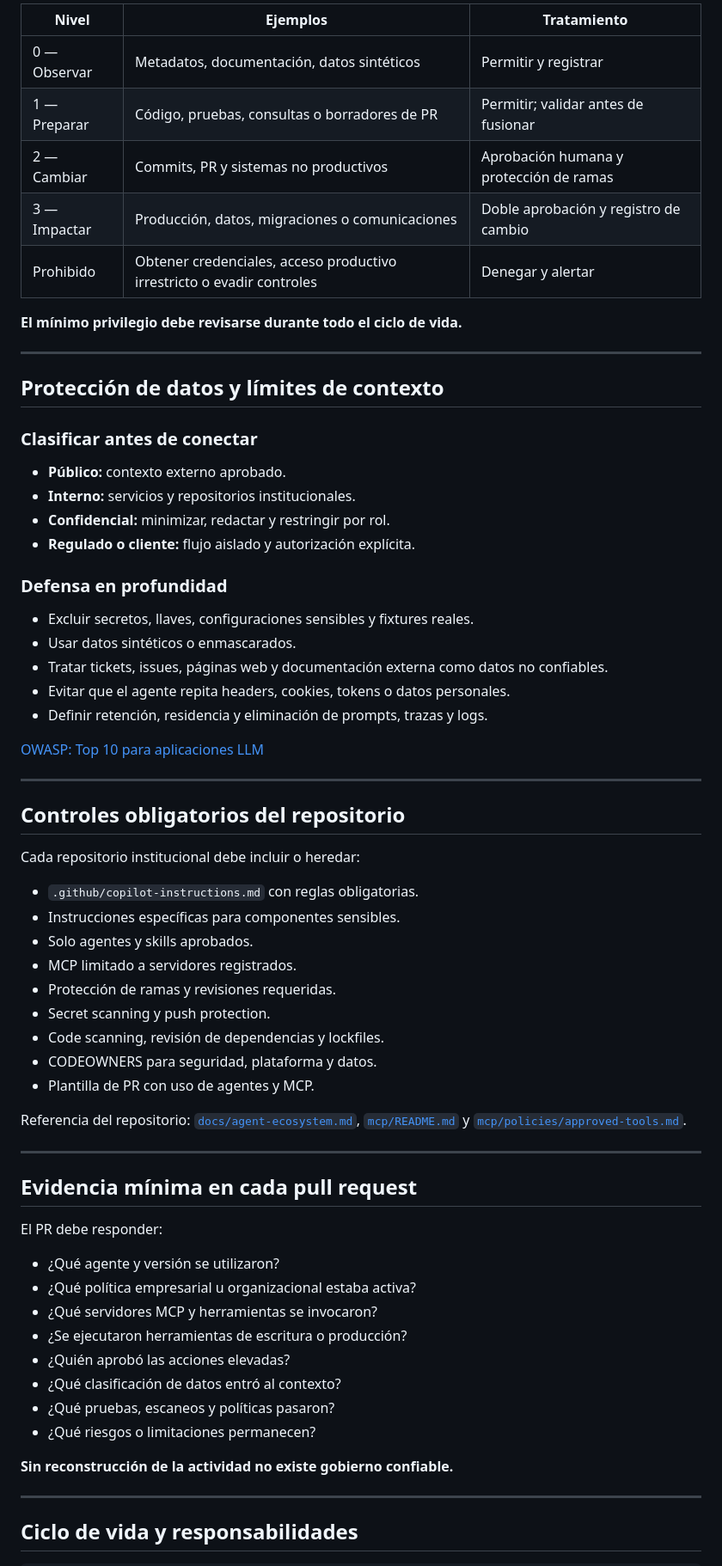
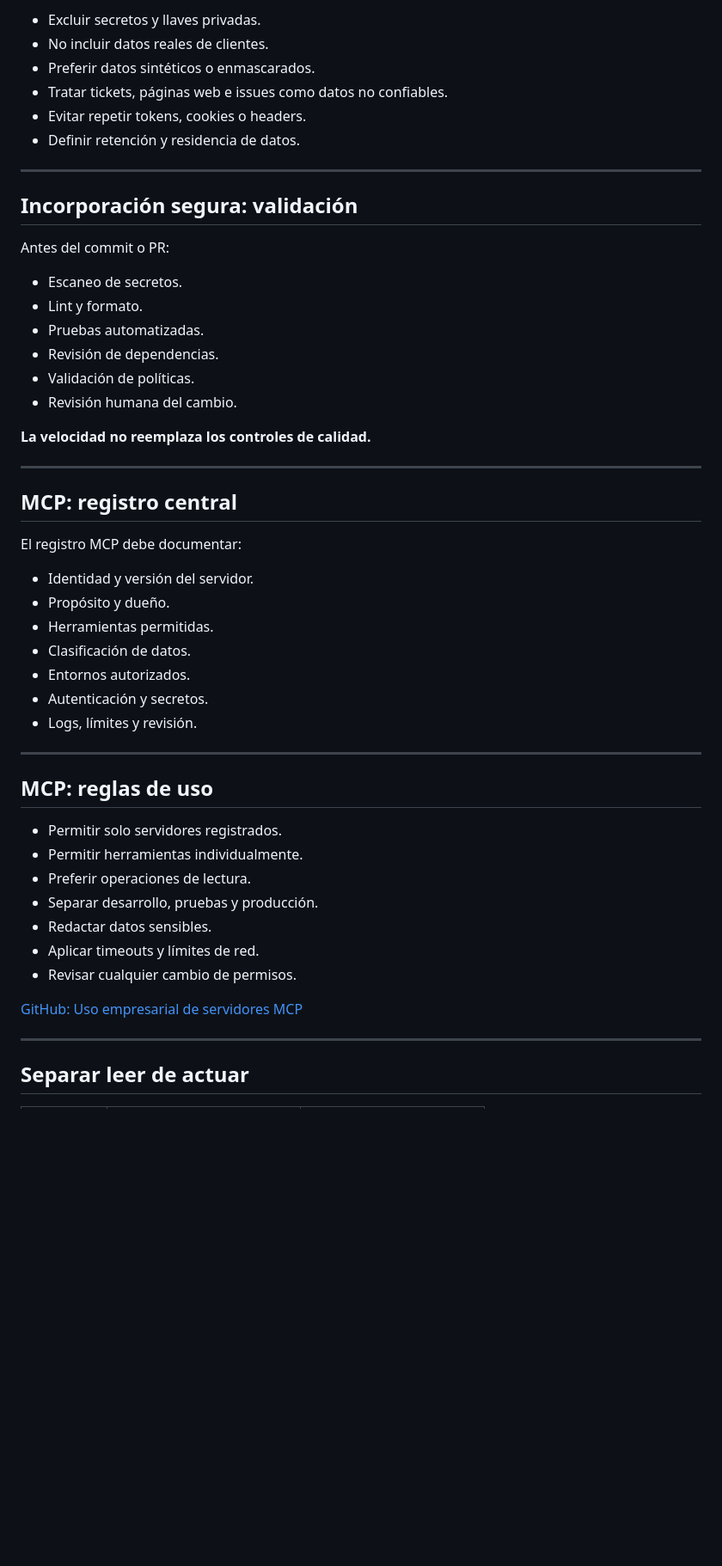
Before and after one commit to whsalazar-org/banco-chile-demo, a Markdown page: docs/presentations/agentes-locales-seguros-centralizados-es.md, the part around one of its changes. Shown at 86% size. Rendered like a GitHub page; blank space fills up the shorter version.

Commit message:
docs: split Spanish agent presentation into concise slides

```diff
--- a/docs/presentations/agentes-locales-seguros-centralizados-es.md
+++ b/docs/presentations/agentes-locales-seguros-centralizados-es.md
@@ -149,71 +125,55 @@ Con **Registry only**, los servidores MCP locales deben usar el ID exacto regist
 
-| Nivel | Ejemplos | Tratamiento |
-| --- | --- | --- |
-| 0 — Observar | Metadatos, documentación, datos sintéticos | Permitir y registrar |
-| 1 — Preparar | Código, pruebas, consultas o borradores de PR | Permitir; validar antes de fusionar |
-| 2 — Cambiar | Commits, PR y sistemas no productivos | Aprobación humana y protección de ramas |
-| 3 — Impactar | Producción, datos, migraciones o comunicaciones | Doble aprobación y registro de cambio |
-| Prohibido | Obtener credenciales, acceso productivo irrestricto o evadir controles | Denegar y alertar |
-
-**El mínimo privilegio debe revisarse durante todo el ciclo de vida.**
+- Excluir secretos y llaves privadas.
+- No incluir datos reales de clientes.
+- Preferir datos sintéticos o enmascarados.
+- Tratar tickets, páginas web e issues como datos no confiables.
+- Evitar repetir tokens, cookies o headers.
+- Definir retención y residencia de datos.
 
 ---
 
-## Protección de datos y límites de contexto
+## Incorporación segura: validación
 
-### Clasificar antes de conectar
+Antes del commit o PR:
 
-- **Público:** contexto externo aprobado.
-- **Interno:** servicios y repositorios institucionales.
-- **Confidencial:** minimizar, redactar y restringir por rol.
-- **Regulado o cliente:** flujo aislado y autorización explícita.
+- Escaneo de secretos.
+- Lint y formato.
+- Pruebas automatizadas.
+- Revisión de dependencias.
+- Validación de políticas.
+- Revisión humana del cambio.
 
-### Defensa en profundidad
-
-- Excluir secretos, llaves, configuraciones sensibles y fixtures reales.
-- Usar datos sintéticos o enmascarados.
-- Tratar tickets, issues, páginas web y documentación externa como datos no confiables.
-- Evitar que el agente repita headers, cookies, tokens o datos personales.
-- Definir retención, residencia y eliminación de prompts, trazas y logs.
-
-[OWASP: Top 10 para aplicaciones LLM](https://owasp.org/www-project-top-10-for-large-language-model-applications/)
+**La velocidad no reemplaza los controles de calidad.**
 
 ---
 
-## Controles obligatorios del repositorio
+## MCP: registro central
 
-Cada repositorio institucional debe incluir o heredar:
+El registro MCP debe documentar:
 
-- `.github/copilot-instructions.md` con reglas obligatorias.
-- Instrucciones específicas para componentes sensibles.
-- Solo agentes y skills aprobados.
-- MCP limitado a servidores registrados.
-- Protección de ramas y revisiones requeridas.
-- Secret scanning y push protection.
-- Code scanning, revisión de dependencias y lockfiles.
-- CODEOWNERS para seguridad, plataforma y datos.
-- Plantilla de PR con uso de agentes y MCP.
-
-Referencia del repositorio: [`docs/agent-ecosystem.md`](../agent-ecosystem.md), [`mcp/README.md`](../../mcp/README.md) y [`mcp/policies/approved-tools.md`](../../mcp/policies/approved-tools.md).
+- Identidad y versión del servidor.
+- Propósito y dueño.
+- Herramientas permitidas.
+- Clasificación de datos.
+- Entornos autorizados.
+- Autenticación y secretos.
+- Logs, límites y revisión.
 
 ---
 
-## Evidencia mínima en cada pull request
+## MCP: reglas de uso
 
-El PR debe responder:
+- Permitir solo servidores registrados.
+- Permitir herramientas individualmente.
+- Preferir operaciones de lectura.
+- Separar desarrollo, pruebas y producción.
+- Redactar datos sensibles.
+- Aplicar timeouts y límites de red.
+- Revisar cualquier cambio de permisos.
 
-- ¿Qué agente y versión se utilizaron?
-- ¿Qué política empresarial u organizacional estaba activa?
-- ¿Qué servidores MCP y herramientas se invocaron?
-- ¿Se ejecutaron herramientas de escritura o producción?
-- ¿Quién aprobó las acciones elevadas?
-- ¿Qué clasificación de datos entró al contexto?
-- ¿Qué pruebas, escaneos y políticas pasaron?
-- ¿Qué riesgos o limitaciones permanecen?
-
-**Sin reconstrucción de la actividad no existe gobierno confiable.**
+[GitHub: Uso empresarial de servidores MCP](https://docs.github.com/en/copilot/concepts/mcp-management)
 
 ---
 
-## Ciclo de vida y responsabilidades
+## Separar leer de actuar
 
```
Also changed, not shown: other parts of docs/presentations/agentes-locales-seguros-centralizados-es.md (+193 -153 lines).
